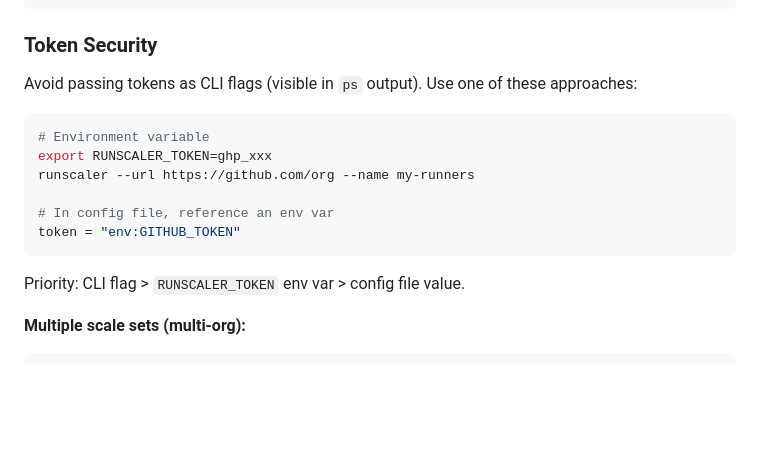
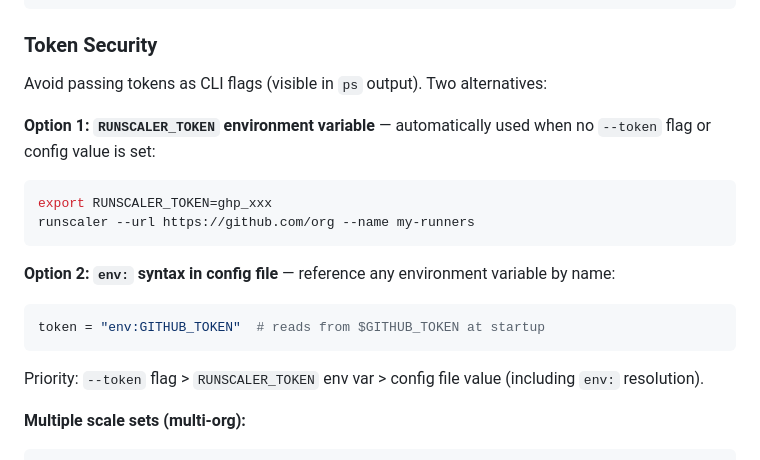
Before and after one commit to ysya/runscaler, a Markdown page: README.md, the part around the change. Drawn GitHub-style; blank space fills up the shorter version.

Commit message:
docs: clarify token security options with separate examples

````diff
--- a/README.md
+++ b/README.md
@@ -142,18 +142,22 @@ log-format = "text"
 
 ### Token Security
 
-Avoid passing tokens as CLI flags (visible in `ps` output). Use one of these approaches:
+Avoid passing tokens as CLI flags (visible in `ps` output). Two alternatives:
+
+**Option 1: `RUNSCALER_TOKEN` environment variable** — automatically used when no `--token` flag or config value is set:
 
 ```bash
-# Environment variable
 export RUNSCALER_TOKEN=ghp_xxx
 runscaler --url https://github.com/org --name my-runners
-
-# In config file, reference an env var
-token = "env:GITHUB_TOKEN"
 ```
 
-Priority: CLI flag > `RUNSCALER_TOKEN` env var > config file value.
+**Option 2: `env:` syntax in config file** — reference any environment variable by name:
+
+```toml
+token = "env:GITHUB_TOKEN"  # reads from $GITHUB_TOKEN at startup
+```
+
+Priority: `--token` flag > `RUNSCALER_TOKEN` env var > config file value (including `env:` resolution).
 
 **Multiple scale sets (multi-org):**
 
````
